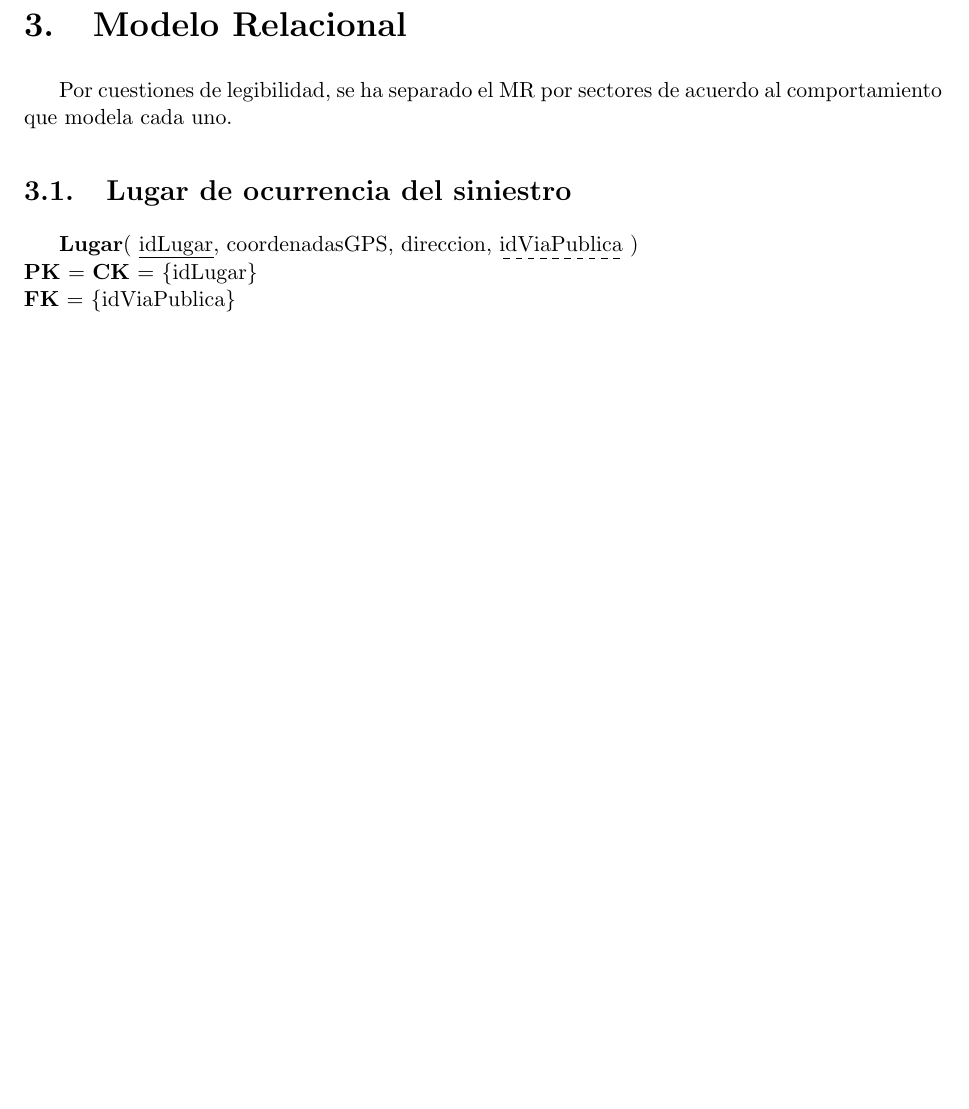
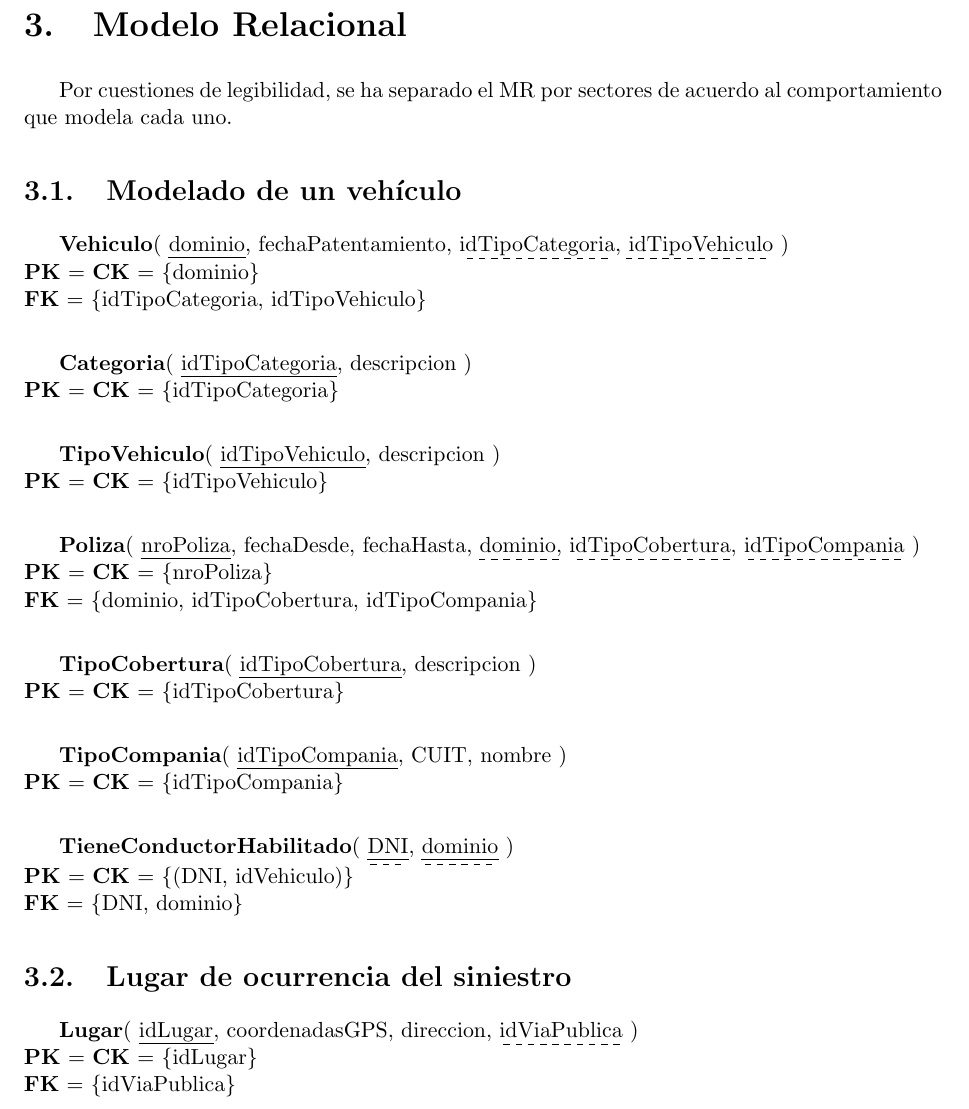
Before and after one commit to mpizzagalli/BBDD, a LaTeX document (informe/informe.tex, which reads informe/modelo_relacional.tex): part of page 7 of 10 before the commit and part of page 7 of 11 after it, cut so that both start at the same text, the shorter picture padded with empty space. Compiled offline with pdfLaTeX.

Commit message:
Agrega la parte de vehiculos al MR.

```diff
--- a/informe/modelo_relacional.tex
+++ b/informe/modelo_relacional.tex
@@ -3,6 +3,62 @@
 
 Por cuestiones de legibilidad, se ha separado el MR por sectores de acuerdo
     al comportamiento que modela cada uno.
+
+\subsection{Modelado de un vehículo}
+
+\textbf{Vehiculo}(
+    \uline{dominio},
+    fechaPatentamiento,
+    \dashuline{idTipoCategoria},
+    \dashuline{idTipoVehiculo}
+)\\
+\textbf{PK} = \textbf{CK} = \{dominio\}\\
+\textbf{FK} = \{idTipoCategoria, idTipoVehiculo\}\\
+
+\textbf{Categoria}(
+    \uline{idTipoCategoria},
+    descripcion
+)\\
+\textbf{PK} = \textbf{CK} = \{idTipoCategoria\}\\
+
+\textbf{TipoVehiculo}(
+    \uline{idTipoVehiculo},
+    descripcion
+)\\
+\textbf{PK} = \textbf{CK} = \{idTipoVehiculo\}\\
+
+\textbf{Poliza}(
+    \uline{nroPoliza},
+    fechaDesde,
+    fechaHasta,
+    \dashuline{dominio},
+    \dashuline{idTipoCobertura},
+    \dashuline{idTipoCompania}
+)\\
+\textbf{PK} = \textbf{CK} = \{nroPoliza\}\\
+\textbf{FK} = \{dominio, idTipoCobertura, idTipoCompania\}\\
+
+\textbf{TipoCobertura}(
+    \uline{idTipoCobertura},
+    descripcion
+)\\
+\textbf{PK} = \textbf{CK} = \{idTipoCobertura\}\\
+
+\textbf{TipoCompania}(
+    \uline{idTipoCompania},
+    CUIT,
+    nombre
+)\\
+\textbf{PK} = \textbf{CK} = \{idTipoCompania\}\\
+
+\textbf{TieneConductorHabilitado}(
+    \uline{\dashuline{DNI}},
+    \uline{\dashuline{dominio}}
+)\\
+\textbf{PK} = \textbf{CK} = \{(DNI, idVehiculo)\}\\
+\textbf{FK} = \{DNI, dominio\}
+
+
 
 \subsection{Lugar de ocurrencia del siniestro}
 
```
